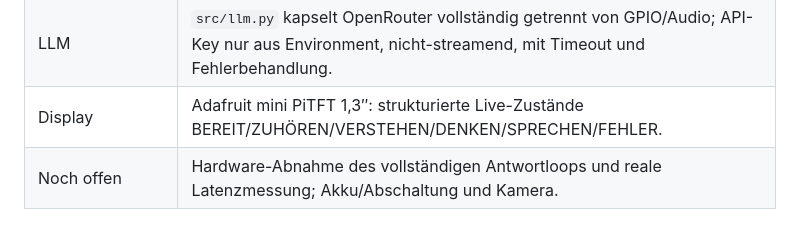
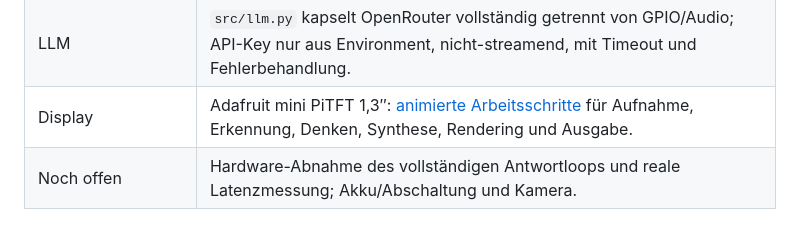
Before and after one commit to 0b-ivan/pi-voice-assistant, a Markdown page: README.md, the part around the change. GitHub-like rendering.

Commit message:
docs: add display interface previews and thinking animation

```diff
--- a/README.md
+++ b/README.md
@@ -12,7 +12,7 @@ Sprachprojekt für **Raspberry Pi Zero 2 W**, WM8960-HAT mit zwei eingebauten Mi
 | Lokale Sprachausgabe auf dem Pi | Piper 1.8.0 resident; `normal` nutzt `de_DE-thorsten-low`, `servitor` nutzt `de_DE-thorsten_emotional-medium` (Speaker 4) plus gestreamten FFmpeg-Live-DSP. SHIM E spricht kompakte dynamische Telemetrie; Verarbeitung blinkt Rot↔Gelb, Sprachpausen sind Türkis und Sprachsegmente Orange. |
 | Performance | [Piper auf dem Pi gemessen](docs/piper-resources.md): frischer Prozess 17–22 s, resident 1,12–1,20 s. Kontrollierter Vosk/Piper-Wechsel stabilisierte sich bei 5,89 s STT / 1,26 s TTS; kombinierter Peak-RSS 254,7 MiB, zram physisch ~57 MiB, kein Writeback-I/O |
 | LLM | `src/llm.py` kapselt OpenRouter vollständig getrennt von GPIO/Audio; API-Key nur aus Environment, nicht-streamend, mit Timeout und Fehlerbehandlung. |
-| Display | Adafruit mini PiTFT 1,3″: strukturierte Live-Zustände BEREIT/ZUHÖREN/VERSTEHEN/DENKEN/SPRECHEN/FEHLER. |
+| Display | Adafruit mini PiTFT 1,3″: [animierte Arbeitsschritte](docs/display-work-steps.md#interface-preview) für Aufnahme, Erkennung, Denken, Synthese, Rendering und Ausgabe. |
 | Noch offen | Hardware-Abnahme des vollständigen Antwortloops und reale Latenzmessung; Akku/Abschaltung und Kamera. |
 
 ## Einrichten und betreiben
```
Also changed, not shown: docs/display-work-steps.md (+17 -0 lines), docs/display.md (+12 -0 lines), docs/images/display-steps-preview.png (added), docs/images/display-thinking.gif (added).
